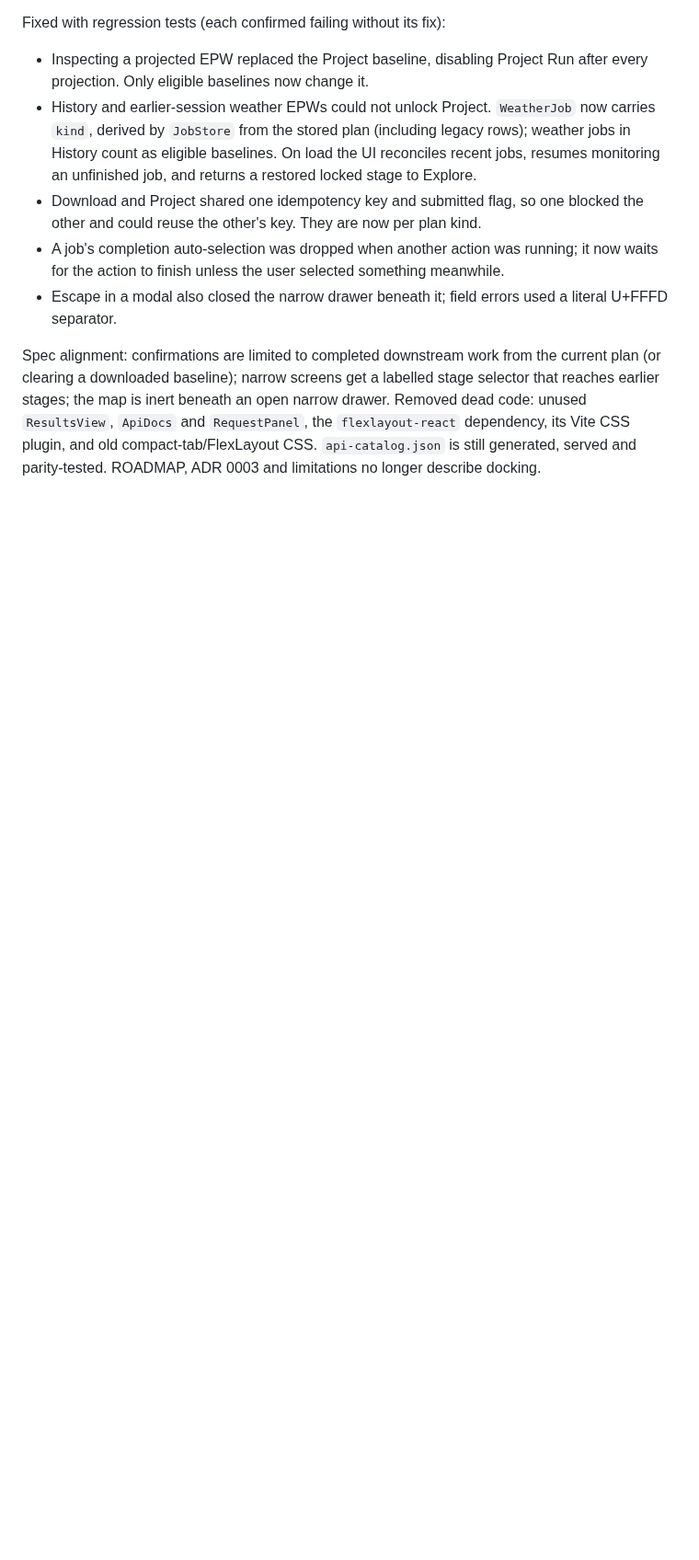
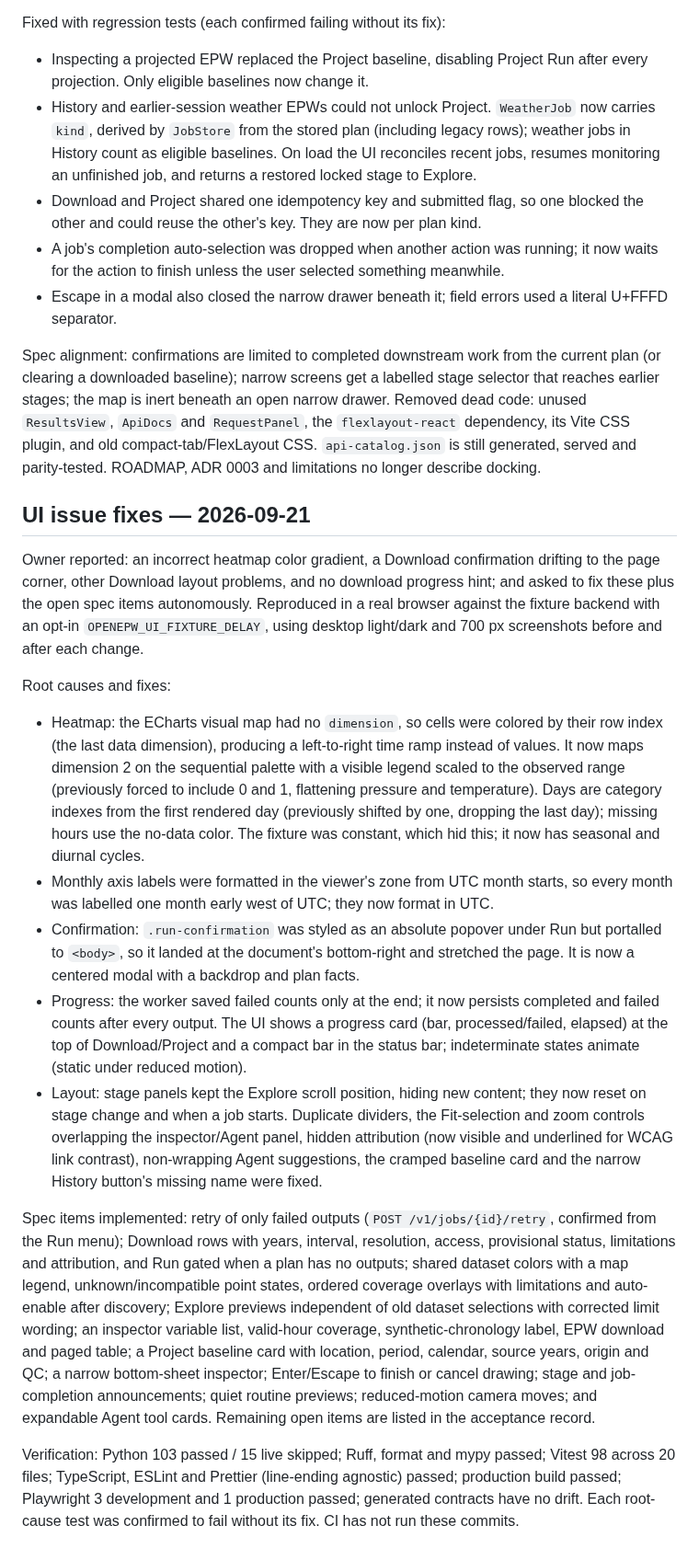
Before and after one commit to Energy-Atlas/openepw, a Markdown page: docs/validation/webui-ledger.md, the part around the change. Shown at 92% size. Drawn GitHub-style; blank space fills up the shorter version.

Commit message:
fix(docs): record UI issue fixes and remaining spec items

```diff
--- a/docs/validation/webui-ledger.md
+++ b/docs/validation/webui-ledger.md
@@ -152,3 +152,55 @@ drawer. Removed dead code: unused `ResultsView`, `ApiDocs` and `RequestPanel`, t
 `flexlayout-react` dependency, its Vite CSS plugin, and old compact-tab/FlexLayout
 CSS. `api-catalog.json` is still generated, served and parity-tested. ROADMAP,
 ADR 0003 and limitations no longer describe docking.
+
+## UI issue fixes — 2026-09-21
+
+Owner reported: an incorrect heatmap color gradient, a Download confirmation drifting
+to the page corner, other Download layout problems, and no download progress hint;
+and asked to fix these plus the open spec items autonomously. Reproduced in a real
+browser against the fixture backend with an opt-in `OPENEPW_UI_FIXTURE_DELAY`, using
+desktop light/dark and 700 px screenshots before and after each change.
+
+Root causes and fixes:
+
+- Heatmap: the ECharts visual map had no `dimension`, so cells were colored by their
+  row index (the last data dimension), producing a left-to-right time ramp instead of
+  values. It now maps dimension 2 on the sequential palette with a visible legend
+  scaled to the observed range (previously forced to include 0 and 1, flattening
+  pressure and temperature). Days are category indexes from the first rendered day
+  (previously shifted by one, dropping the last day); missing hours use the no-data
+  color. The fixture was constant, which hid this; it now has seasonal and diurnal
+  cycles.
+- Monthly axis labels were formatted in the viewer's zone from UTC month starts, so
+  every month was labelled one month early west of UTC; they now format in UTC.
+- Confirmation: `.run-confirmation` was styled as an absolute popover under Run but
+  portalled to `<body>`, so it landed at the document's bottom-right and stretched
+  the page. It is now a centered modal with a backdrop and plan facts.
+- Progress: the worker saved failed counts only at the end; it now persists
+  completed and failed counts after every output. The UI shows a progress card
+  (bar, processed/failed, elapsed) at the top of Download/Project and a compact bar
+  in the status bar; indeterminate states animate (static under reduced motion).
+- Layout: stage panels kept the Explore scroll position, hiding new content; they now
+  reset on stage change and when a job starts. Duplicate dividers, the Fit-selection
+  and zoom controls overlapping the inspector/Agent panel, hidden attribution (now
+  visible and underlined for WCAG link contrast), non-wrapping Agent suggestions, the
+  cramped baseline card and the narrow History button's missing name were fixed.
+
+Spec items implemented: retry of only failed outputs (`POST /v1/jobs/{id}/retry`,
+confirmed from the Run menu); Download rows with years, interval, resolution,
+access, provisional status, limitations and attribution, and Run gated when a plan
+has no outputs; shared dataset colors with a map legend, unknown/incompatible point
+states, ordered coverage overlays with limitations and auto-enable after discovery;
+Explore previews independent of old dataset selections with corrected limit wording;
+an inspector variable list, valid-hour coverage, synthetic-chronology label, EPW
+download and paged table; a Project baseline card with location, period, calendar,
+source years, origin and QC; a narrow bottom-sheet inspector; Enter/Escape to finish
+or cancel drawing; stage and job-completion announcements; quiet routine previews;
+reduced-motion camera moves; and expandable Agent tool cards. Remaining open items are
+listed in the acceptance record.
+
+Verification: Python 103 passed / 15 live skipped; Ruff, format and mypy passed;
+Vitest 98 across 20 files; TypeScript, ESLint and Prettier (line-ending agnostic)
+passed; production build passed; Playwright 3 development and 1 production passed;
+generated contracts have no drift. Each root-cause test was confirmed to fail without
+its fix. CI has not run these commits.
```
Also changed, not shown: docs/validation/webui-acceptance.md (+14 -26 lines).
